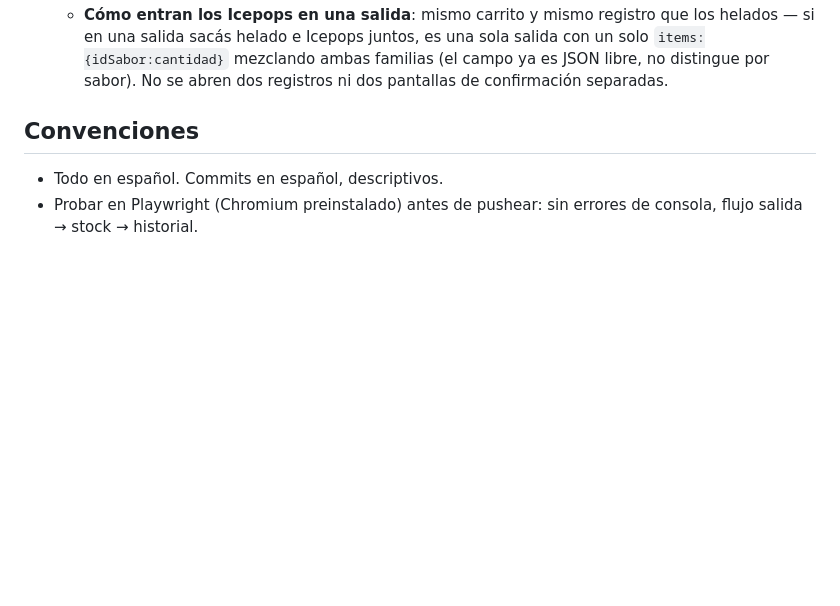
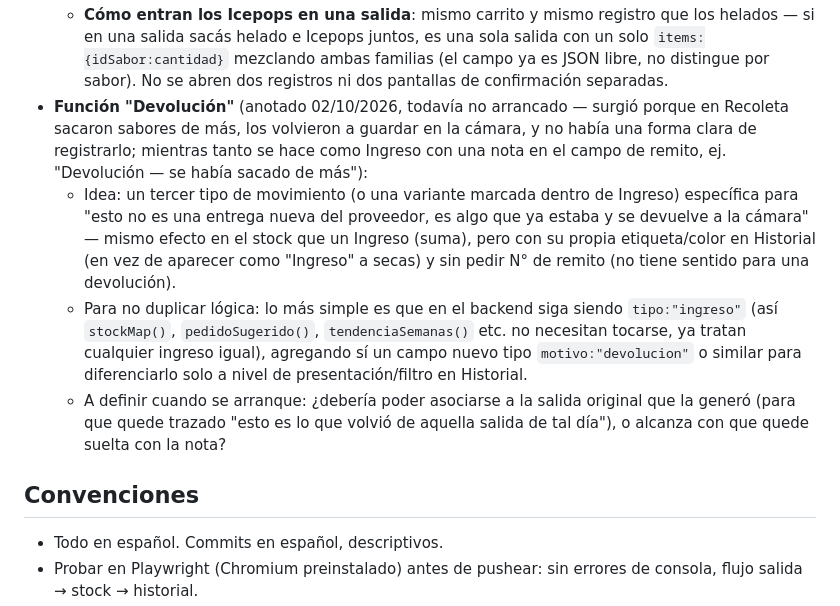
Before and after one commit to siscap-luccianos/camara-luccianos, a Markdown page: CLAUDE.md, the part around the change. Drawn GitHub-style; blank space fills up the shorter version.

Commit message:
doc: anotar idea de función "Devolución" para más adelante
Surgió de un caso real en Recoleta (sacaron sabores de más, los
devolvieron a la cámara, no había una forma clara de registrarlo).
Por ahora se resuelve como Ingreso con una nota en el campo de
remito. Queda anotada la idea para una función dedicada cuando se
retome — no se tocó código.

Co-Authored-By: Claude Sonnet 5 <noreply@anthropic.com>
Claude-Session: https://claude.ai/code/session_01PisFh7KHNAEcfNL7L9FfXQ

```diff
--- a/CLAUDE.md
+++ b/CLAUDE.md
@@ -108,6 +108,10 @@ Reglas:
      - **Historial**: la tabla "Salidas por sabor" (sabor × LU-DO) tiene selector de 3 semanas (Esta semana / Semana pasada / Hace 2 semanas, `S.semanaHist`) que rota solo cada lunes porque se calcula siempre contra "ahora" (`lunesDe()`), no hay nada que migrar a mano.
   - **Pendiente de agregar a `Sabores`**: columna nueva `familia` (`vasquetas` | `icepops`) para que las pills del mock sepan a qué lado va cada sabor — **no confundir con la columna `tipo` que ya existe**, esa es la unidad de medida (vasqueta/balde) y no cambia. Con `familia` cargada, el resto (mínimo, pedido sugerido, las 3 semanas, la tabla día×semana) funciona igual para Icepops sin tocar más código, porque ya opera por sabor sin importar la familia.
   - **Cómo entran los Icepops en una salida**: mismo carrito y mismo registro que los helados — si en una salida sacás helado e Icepops juntos, es una sola salida con un solo `items:{idSabor:cantidad}` mezclando ambas familias (el campo ya es JSON libre, no distingue por sabor). No se abren dos registros ni dos pantallas de confirmación separadas.
+- **Función "Devolución"** (anotado 02/10/2026, todavía no arrancado — surgió porque en Recoleta sacaron sabores de más, los volvieron a guardar en la cámara, y no había una forma clara de registrarlo; mientras tanto se hace como Ingreso con una nota en el campo de remito, ej. "Devolución — se había sacado de más"):
+  - Idea: un tercer tipo de movimiento (o una variante marcada dentro de Ingreso) específica para "esto no es una entrega nueva del proveedor, es algo que ya estaba y se devuelve a la cámara" — mismo efecto en el stock que un Ingreso (suma), pero con su propia etiqueta/color en Historial (en vez de aparecer como "Ingreso" a secas) y sin pedir N° de remito (no tiene sentido para una devolución).
+  - Para no duplicar lógica: lo más simple es que en el backend siga siendo `tipo:"ingreso"` (así `stockMap()`, `pedidoSugerido()`, `tendenciaSemanas()` etc. no necesitan tocarse, ya tratan cualquier ingreso igual), agregando sí un campo nuevo tipo `motivo:"devolucion"` o similar para diferenciarlo solo a nivel de presentación/filtro en Historial.
+  - A definir cuando se arranque: ¿debería poder asociarse a la salida original que la generó (para que quede trazado "esto es lo que volvió de aquella salida de tal día"), o alcanza con que quede suelta con la nota?
 
 ## Convenciones
 - Todo en español. Commits en español, descriptivos.
```
